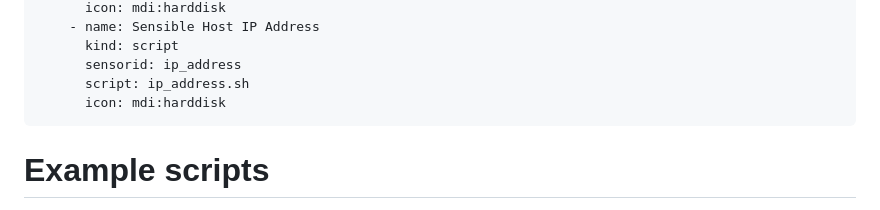
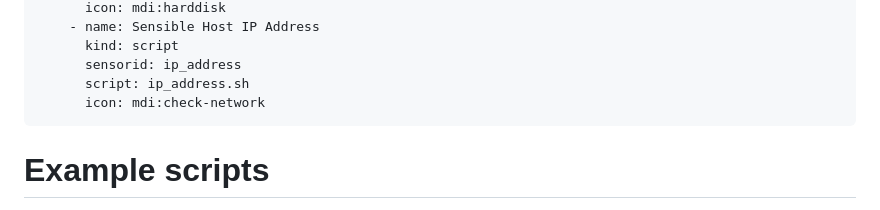
Before and after one commit to TheTinkerDad/sensible, a Markdown page: README.md, the part around the change. Drawn GitHub-style.

Commit message:
Fixed a copy-paste issue in the main Readme file.

````diff
--- a/README.md
+++ b/README.md
@@ -118,7 +118,7 @@ plugins:
       kind: script
       sensorid: ip_address
       script: ip_address.sh
-      icon: mdi:harddisk
+      icon: mdi:check-network
 ```
 
 # Example scripts
````
